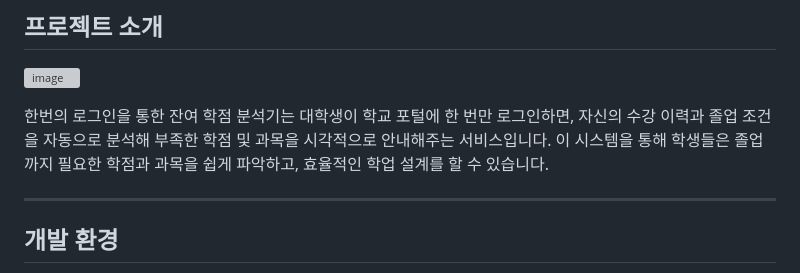
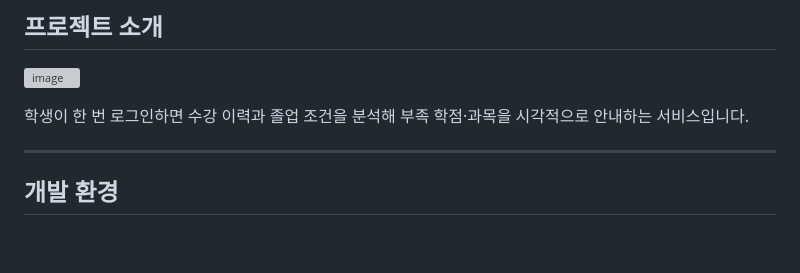
Before and after one commit to woojj5/2020_GPzigI, a Markdown page: README.md, the part around the change. GitHub-like rendering; blank space fills up the shorter version; grey boxes are pictures that could not be loaded.

```diff
--- a/README.md
+++ b/README.md
@@ -24,9 +24,7 @@
 
 ![image](https://user-images.githubusercontent.com/54899906/121851316-ecca5100-cd28-11eb-89a1-9d062eae09d5.png)
 
-한번의 로그인을 통한 잔여 학점 분석기는 대학생이 학교 포털에 한 번만 로그인하면,
-자신의 수강 이력과 졸업 조건을 자동으로 분석해 부족한 학점 및 과목을 시각적으로 안내해주는 서비스입니다.
-이 시스템을 통해 학생들은 졸업까지 필요한 학점과 과목을 쉽게 파악하고, 효율적인 학업 설계를 할 수 있습니다.
+학생이 한 번 로그인하면 수강 이력과 졸업 조건을 분석해 부족 학점·과목을 시각적으로 안내하는 서비스입니다.
 
 ---
 
```
